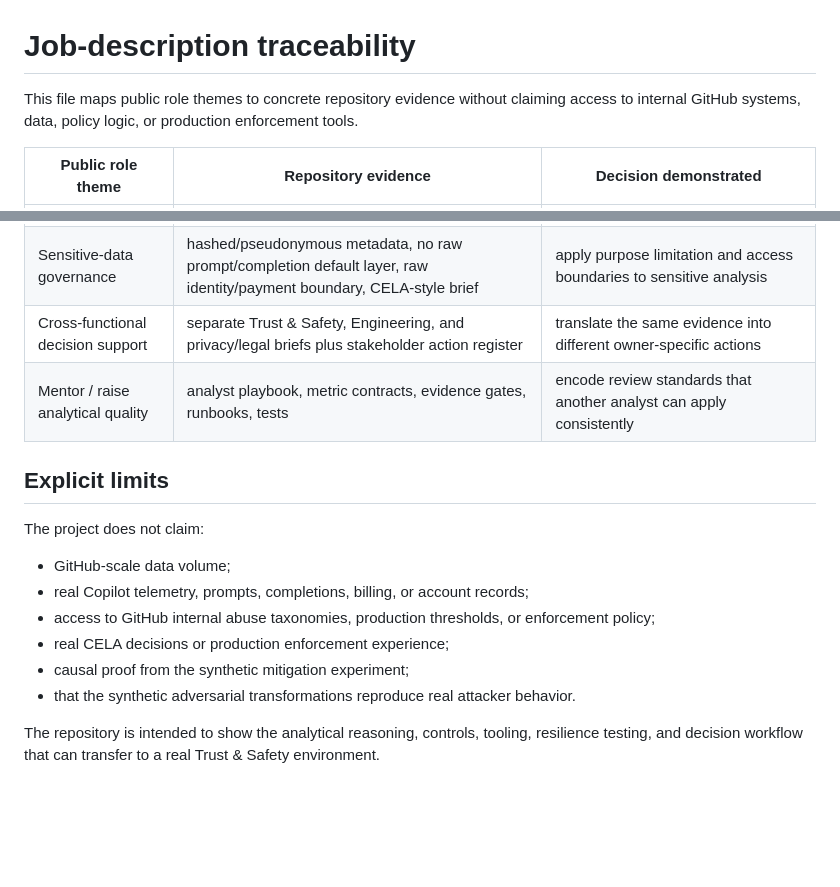
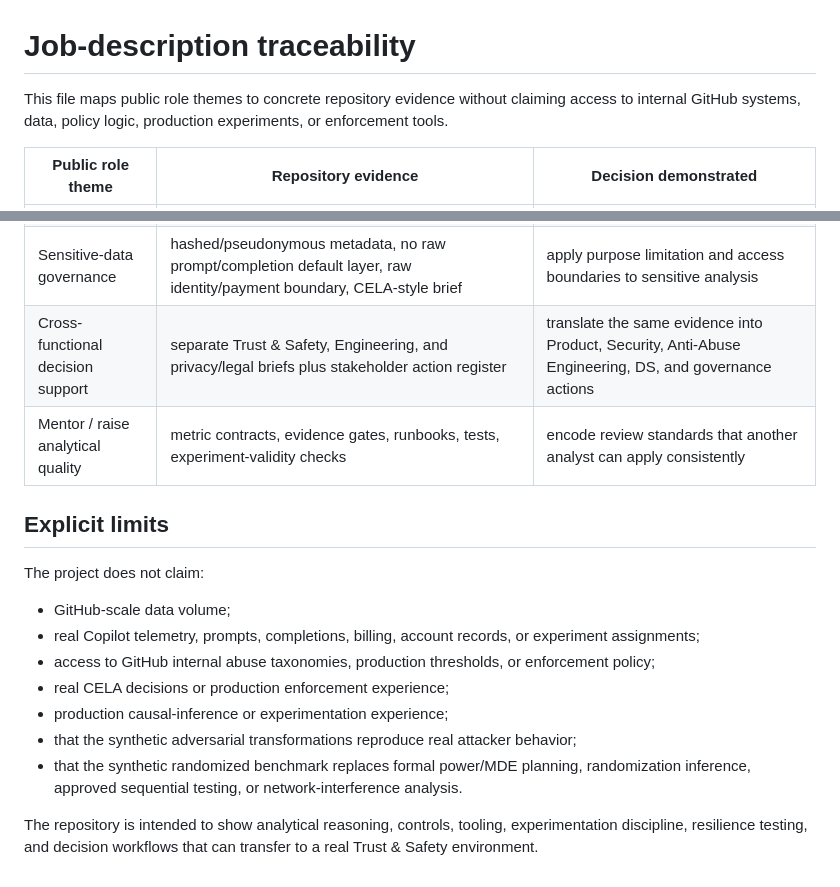
Before and after one commit to xm2325/ai_abuse_analytics, a Markdown page: docs/JD_TRACEABILITY.md, 2 parts joined by grey strips. Drawn GitHub-style; blank space fills up the shorter version.

```diff
--- a/docs/JD_TRACEABILITY.md
+++ b/docs/JD_TRACEABILITY.md
@@ -1,6 +1,6 @@
 # Job-description traceability
 
-This file maps public role themes to concrete repository evidence without claiming access to internal GitHub systems, data, policy logic, or production enforcement tools.
+This file maps public role themes to concrete repository evidence without claiming access to internal GitHub systems, data, policy logic, production experiments, or enforcement tools.
 
 | Public role theme | Repository evidence | Decision demonstrated |
 |---|---|---|
@@ -30,16 +35,17 @@ This file maps public role themes to concrete repository evidence without claimi
 | Sensitive-data governance | hashed/pseudonymous metadata, no raw prompt/completion default layer, raw identity/payment boundary, CELA-style brief | apply purpose limitation and access boundaries to sensitive analysis |
-| Cross-functional decision support | separate Trust & Safety, Engineering, and privacy/legal briefs plus stakeholder action register | translate the same evidence into different owner-specific actions |
-| Mentor / raise analytical quality | analyst playbook, metric contracts, evidence gates, runbooks, tests | encode review standards that another analyst can apply consistently |
+| Cross-functional decision support | separate Trust & Safety, Engineering, and privacy/legal briefs plus stakeholder action register | translate the same evidence into Product, Security, Anti-Abuse Engineering, DS, and governance actions |
+| Mentor / raise analytical quality | metric contracts, evidence gates, runbooks, tests, experiment-validity checks | encode review standards that another analyst can apply consistently |
 
 ## Explicit limits
 
 The project does not claim:
 
 - GitHub-scale data volume;
-- real Copilot telemetry, prompts, completions, billing, or account records;
+- real Copilot telemetry, prompts, completions, billing, account records, or experiment assignments;
 - access to GitHub internal abuse taxonomies, production thresholds, or enforcement policy;
 - real CELA decisions or production enforcement experience;
-- causal proof from the synthetic mitigation experiment;
-- that the synthetic adversarial transformations reproduce real attacker behavior.
+- production causal-inference or experimentation experience;
+- that the synthetic adversarial transformations reproduce real attacker behavior;
+- that the synthetic randomized benchmark replaces formal power/MDE planning, randomization inference, approved sequential testing, or network-interference analysis.
 
-The repository is intended to show the analytical reasoning, controls, tooling, resilience testing, and decision workflow that can transfer to a real Trust & Safety environment.
+The repository is intended to show analytical reasoning, controls, tooling, experimentation discipline, resilience testing, and decision workflows that can transfer to a real Trust & Safety environment.
```
Also changed, not shown: other parts of docs/JD_TRACEABILITY.md (+10 -5 lines).
